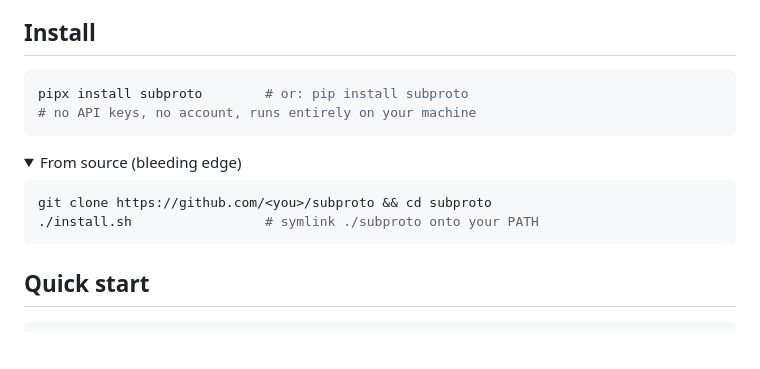
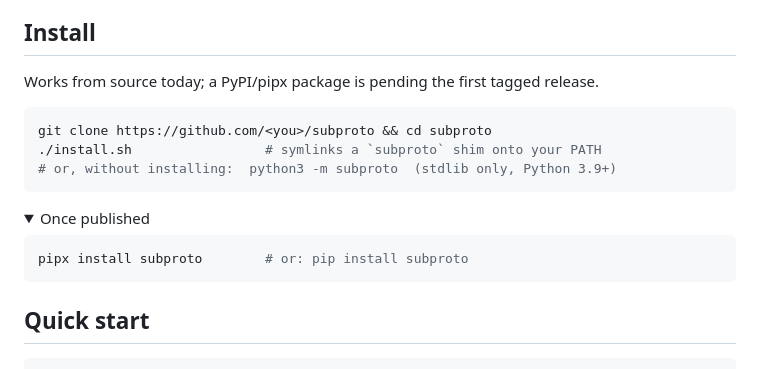
Before and after one commit to aashish254/limen, a Markdown page: README.md, the part around the change. Rendered like a GitHub page; folded sections open; blank space fills up the shorter version.

Commit message:
README: lead install with the working source path; flag PyPI as pending

````diff
--- a/README.md
+++ b/README.md
@@ -78,17 +78,19 @@ Enforce a slot explicitly with `SUBPROTO_APPLY=tool_gate,compact`.
 
 ## Install
 
+Works from source today; a PyPI/pipx package is pending the first tagged release.
+
 ```bash
-pipx install subproto        # or: pip install subproto
-# no API keys, no account, runs entirely on your machine
+git clone https://github.com/<you>/subproto && cd subproto
+./install.sh                 # symlinks a `subproto` shim onto your PATH
+# or, without installing:  python3 -m subproto  (stdlib only, Python 3.9+)
 ```
 
 <details>
-<summary>From source (bleeding edge)</summary>
+<summary>Once published</summary>
 
 ```bash
-git clone https://github.com/<you>/subproto && cd subproto
-./install.sh                 # symlink ./subproto onto your PATH
+pipx install subproto        # or: pip install subproto
 ```
 </details>
 
````
